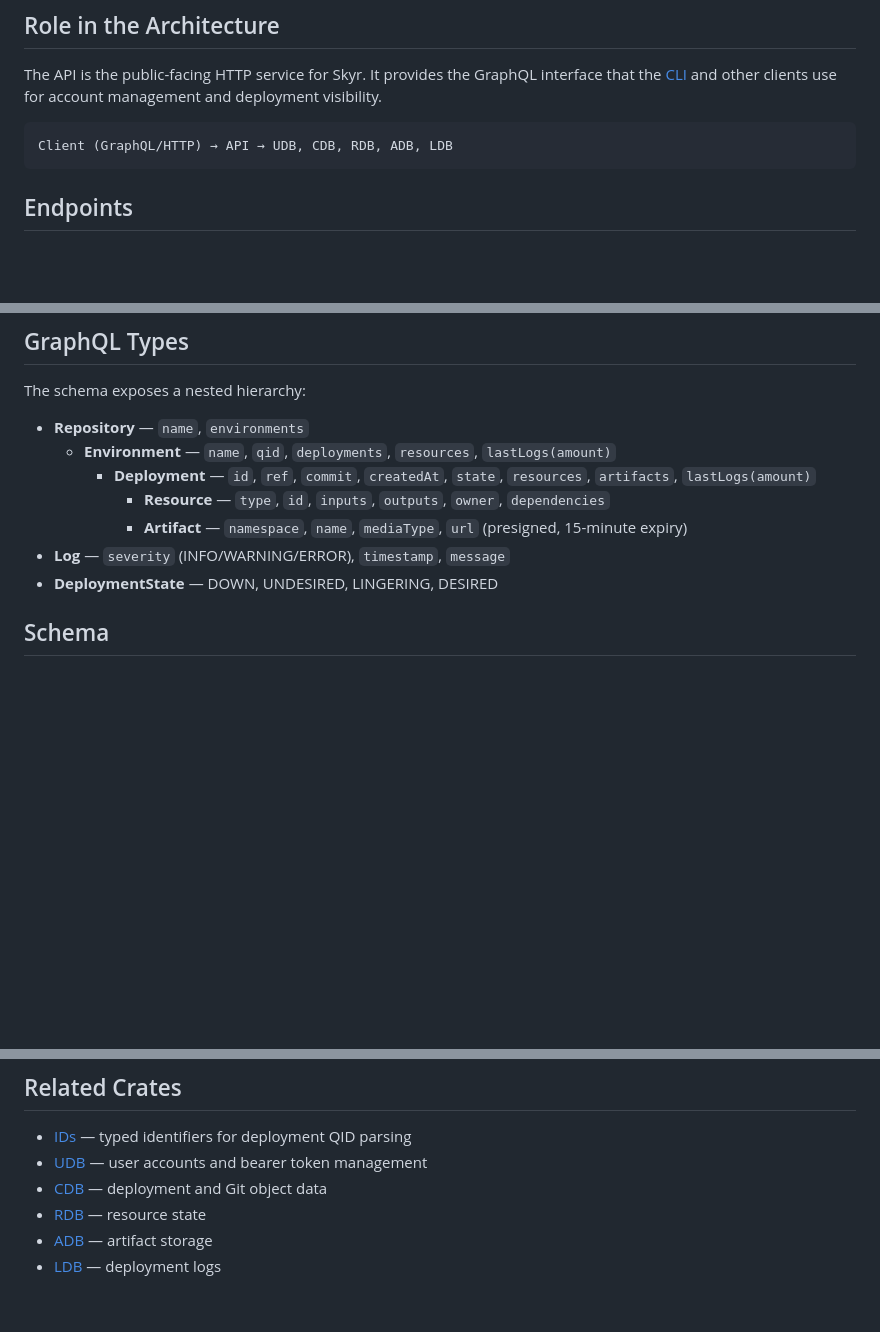
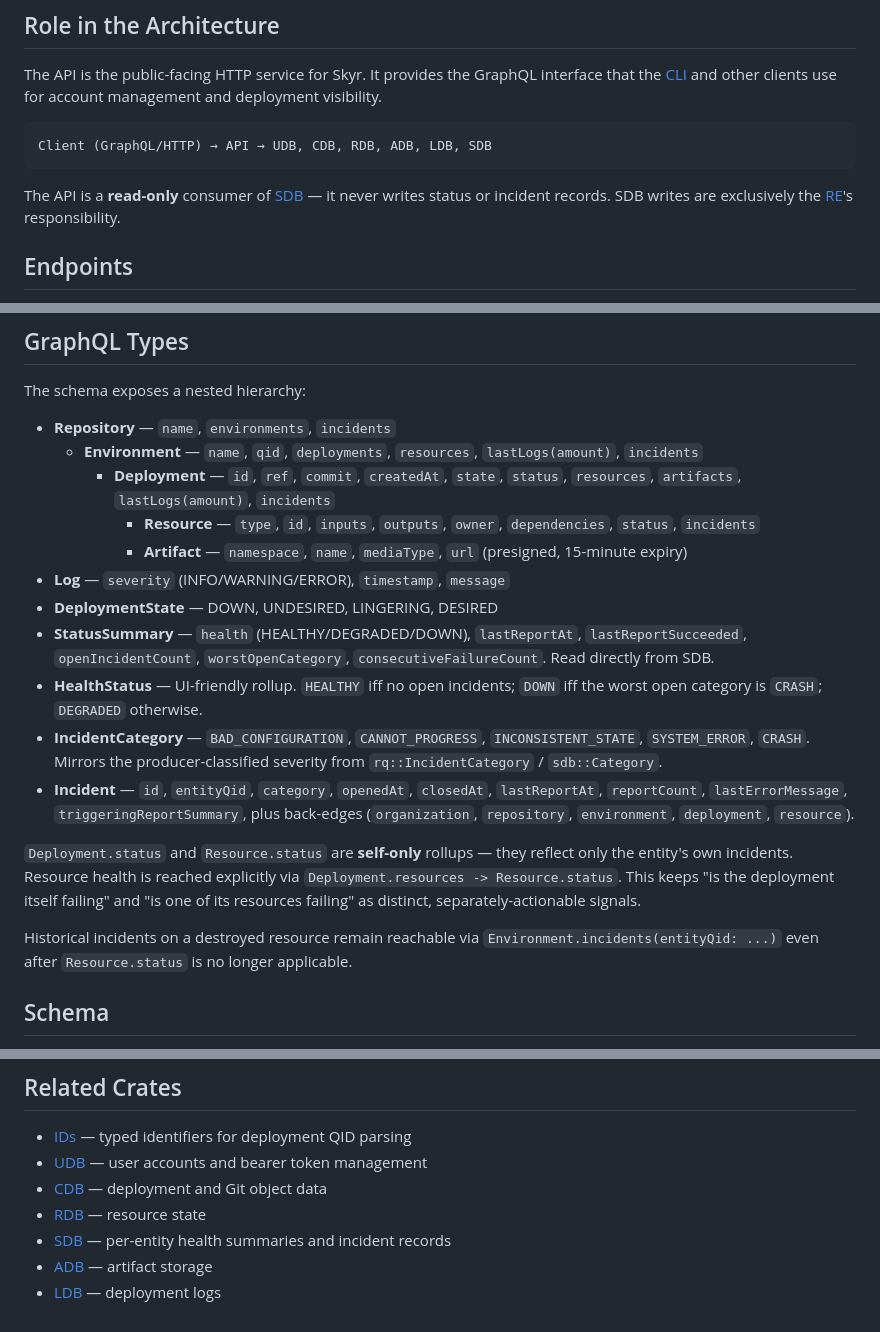
Before and after one commit to emilbroman/skyr, a Markdown page: crates/api/README.md, 3 parts joined by grey strips. GitHub-like rendering; blank space fills up the shorter version.

````diff
--- a/crates/api/README.md
+++ b/crates/api/README.md
@@ -7,8 +7,10 @@ The API service exposes a GraphQL endpoint for user management, deployment inspe
 The API is the public-facing HTTP service for Skyr. It provides the GraphQL interface that the [CLI](../cli/) and other clients use for account management and deployment visibility.
 
 ```
-Client (GraphQL/HTTP) → API → UDB, CDB, RDB, ADB, LDB
+Client (GraphQL/HTTP) → API → UDB, CDB, RDB, ADB, LDB, SDB
 ```
+
+The API is a **read-only** consumer of [SDB](../sdb/) — it never writes status or incident records. SDB writes are exclusively the [RE](../re/)'s responsibility.
 
 ## Endpoints
 
@@ -59,13 +65,21 @@ Log subscriptions use WebSocket transport. `initialAmount` defaults to 1000 and
 
 The schema exposes a nested hierarchy:
 
-- **Repository** — `name`, `environments`
-  - **Environment** — `name`, `qid`, `deployments`, `resources`, `lastLogs(amount)`
-    - **Deployment** — `id`, `ref`, `commit`, `createdAt`, `state`, `resources`, `artifacts`, `lastLogs(amount)`
-      - **Resource** — `type`, `id`, `inputs`, `outputs`, `owner`, `dependencies`
+- **Repository** — `name`, `environments`, `incidents`
+  - **Environment** — `name`, `qid`, `deployments`, `resources`, `lastLogs(amount)`, `incidents`
+    - **Deployment** — `id`, `ref`, `commit`, `createdAt`, `state`, `status`, `resources`, `artifacts`, `lastLogs(amount)`, `incidents`
+      - **Resource** — `type`, `id`, `inputs`, `outputs`, `owner`, `dependencies`, `status`, `incidents`
       - **Artifact** — `namespace`, `name`, `mediaType`, `url` (presigned, 15-minute expiry)
 - **Log** — `severity` (INFO/WARNING/ERROR), `timestamp`, `message`
 - **DeploymentState** — DOWN, UNDESIRED, LINGERING, DESIRED
+- **StatusSummary** — `health` (HEALTHY/DEGRADED/DOWN), `lastReportAt`, `lastReportSucceeded`, `openIncidentCount`, `worstOpenCategory`, `consecutiveFailureCount`. Read directly from SDB.
+- **HealthStatus** — UI-friendly rollup. `HEALTHY` iff no open incidents; `DOWN` iff the worst open category is `CRASH`; `DEGRADED` otherwise.
+- **IncidentCategory** — `BAD_CONFIGURATION`, `CANNOT_PROGRESS`, `INCONSISTENT_STATE`, `SYSTEM_ERROR`, `CRASH`. Mirrors the producer-classified severity from `rq::IncidentCategory` / `sdb::Category`.
+- **Incident** — `id`, `entityQid`, `category`, `openedAt`, `closedAt`, `lastReportAt`, `reportCount`, `lastErrorMessage`, `triggeringReportSummary`, plus back-edges (`organization`, `repository`, `environment`, `deployment`, `resource`).
+
+`Deployment.status` and `Resource.status` are **self-only** rollups — they reflect only the entity's own incidents. Resource health is reached explicitly via `Deployment.resources -> Resource.status`. This keeps "is the deployment itself failing" and "is one of its resources failing" as distinct, separately-actionable signals.
+
+Historical incidents on a destroyed resource remain reachable via `Environment.incidents(entityQid: ...)` even after `Resource.status` is no longer applicable.
 
 ## Schema
 
@@ -89,5 +103,6 @@ The API uses the [IDs](../ids/) crate to work with qualified identifiers:
 - [UDB](../udb/) — user accounts and bearer token management
 - [CDB](../cdb/) — deployment and Git object data
 - [RDB](../rdb/) — resource state
+- [SDB](../sdb/) — per-entity health summaries and incident records
 - [ADB](../adb/) — artifact storage
 - [LDB](../ldb/) — deployment logs
````
Also changed, not shown: other parts of crates/api/README.md (+4 -0 lines), web/README.md (+14 -9 lines).
